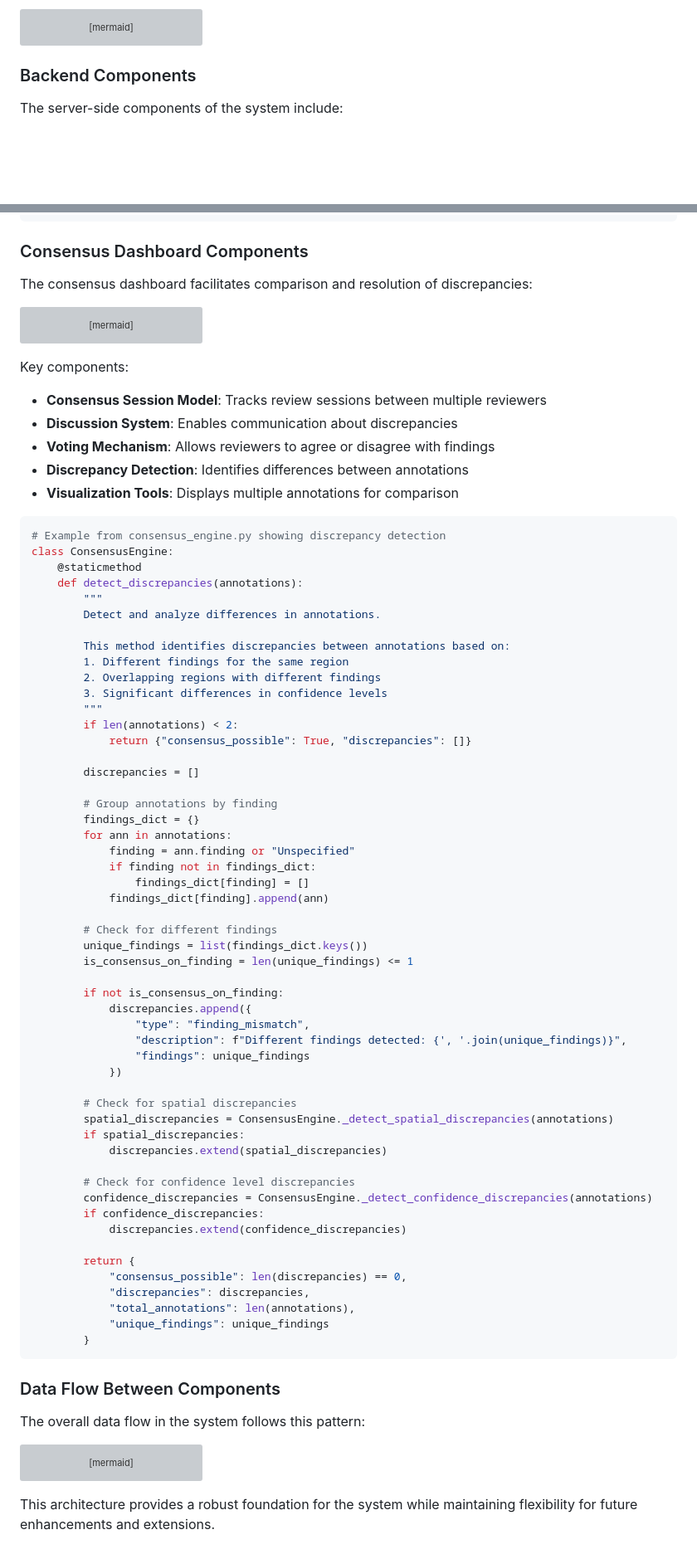
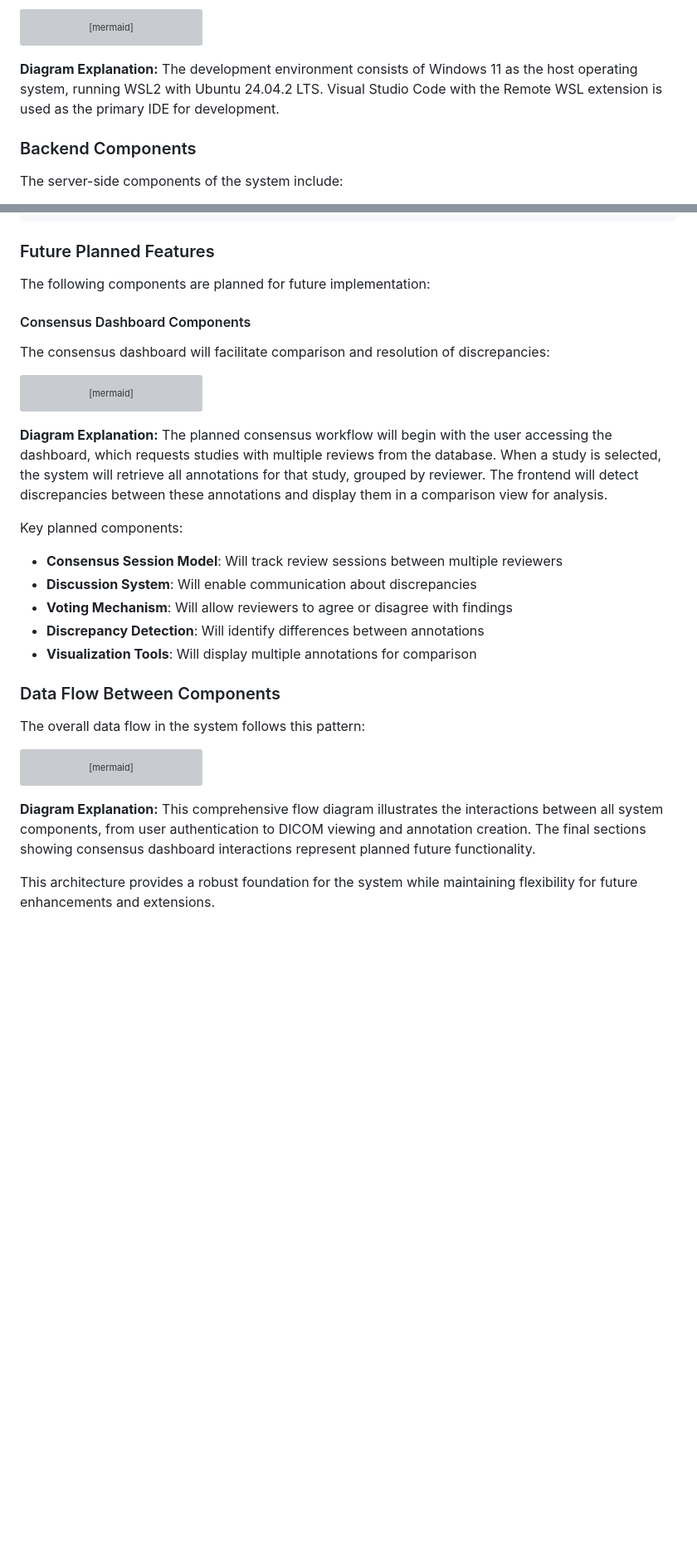
Before and after one commit to mgadaphy/dicom-research, a Markdown page: docs/system_architecture.md, 2 parts joined by grey strips. Shown: that part at 83% size. Drawn GitHub-style; blank space fills up the shorter version; grey boxes are pictures that could not be loaded.

````diff
--- a/docs/system_architecture.md
+++ b/docs/system_architecture.md
@@ -22,6 +22,8 @@ graph TD
     A3 --> A4[VS Code]
   end
 ```
+
+**Diagram Explanation:** The development environment consists of Windows 11 as the host operating system, running WSL2 with Ubuntu 24.04.2 LTS. Visual Studio Code with the Remote WSL extension is used as the primary IDE for development.
 
 ### Backend Components
 
@@ -291,9 +301,13 @@ function saveAnnotation() {
 }
 ```
 
-### Consensus Dashboard Components
+### Future Planned Features
 
-The consensus dashboard facilitates comparison and resolution of discrepancies:
+The following components are planned for future implementation:
+
+#### Consensus Dashboard Components
+
+The consensus dashboard will facilitate comparison and resolution of discrepancies:
 
 ```mermaid
 sequenceDiagram
@@ -318,67 +332,14 @@ sequenceDiagram
   Frontend-->>User: Display Comparison View
 ```
 
-Key components:
-- **Consensus Session Model**: Tracks review sessions between multiple reviewers
-- **Discussion System**: Enables communication about discrepancies
-- **Voting Mechanism**: Allows reviewers to agree or disagree with findings
-- **Discrepancy Detection**: Identifies differences between annotations
-- **Visualization Tools**: Displays multiple annotations for comparison
+**Diagram Explanation:** The planned consensus workflow will begin with the user accessing the dashboard, which requests studies with multiple reviews from the database. When a study is selected, the system will retrieve all annotations for that study, grouped by reviewer. The frontend will detect discrepancies between these annotations and display them in a comparison view for analysis.
 
-```python
-# Example from consensus_engine.py showing discrepancy detection
-class ConsensusEngine:
-    @staticmethod
-    def detect_discrepancies(annotations):
-        """
-        Detect and analyze differences in annotations.
-
-        This method identifies discrepancies between annotations based on:
-        1. Different findings for the same region
-        2. Overlapping regions with different findings
-        3. Significant differences in confidence levels
-        """
-        if len(annotations) < 2:
-            return {"consensus_possible": True, "discrepancies": []}
-
-        discrepancies = []
-
-        # Group annotations by finding
-        findings_dict = {}
-        for ann in annotations:
-            finding = ann.finding or "Unspecified"
-            if finding not in findings_dict:
-                findings_dict[finding] = []
-            findings_dict[finding].append(ann)
-
-        # Check for different findings
-        unique_findings = list(findings_dict.keys())
-        is_consensus_on_finding = len(unique_findings) <= 1
-
-        if not is_consensus_on_finding:
-            discrepancies.append({
-                "type": "finding_mismatch",
-                "description": f"Different findings detected: {', '.join(unique_findings)}",
-                "findings": unique_findings
-            })
-
-        # Check for spatial discrepancies
-        spatial_discrepancies = ConsensusEngine._detect_spatial_discrepancies(annotations)
-        if spatial_discrepancies:
-            discrepancies.extend(spatial_discrepancies)
-
-        # Check for confidence level discrepancies
-        confidence_discrepancies = ConsensusEngine._detect_confidence_discrepancies(annotations)
-        if confidence_discrepancies:
-            discrepancies.extend(confidence_discrepancies)
-
-        return {
-            "consensus_possible": len(discrepancies) == 0,
-            "discrepancies": discrepancies,
-            "total_annotations": len(annotations),
-            "unique_findings": unique_findings
-        }
-```
+Key planned components:
+- **Consensus Session Model**: Will track review sessions between multiple reviewers
+- **Discussion System**: Will enable communication about discrepancies
+- **Voting Mechanism**: Will allow reviewers to agree or disagree with findings
+- **Discrepancy Detection**: Will identify differences between annotations
+- **Visualization Tools**: Will display multiple annotations for comparison
 
 ### Data Flow Between Components
 
@@ -425,4 +386,6 @@ sequenceDiagram
   Frontend-->>User: Display Comparison View
 ```
 
+**Diagram Explanation:** This comprehensive flow diagram illustrates the interactions between all system components, from user authentication to DICOM viewing and annotation creation. The final sections showing consensus dashboard interactions represent planned future functionality.
+
 This architecture provides a robust foundation for the system while maintaining flexibility for future enhancements and extensions.
````
Also changed, not shown: other parts of docs/system_architecture.md (+8 -0 lines), docs/core_features.md (+47 -161 lines).
